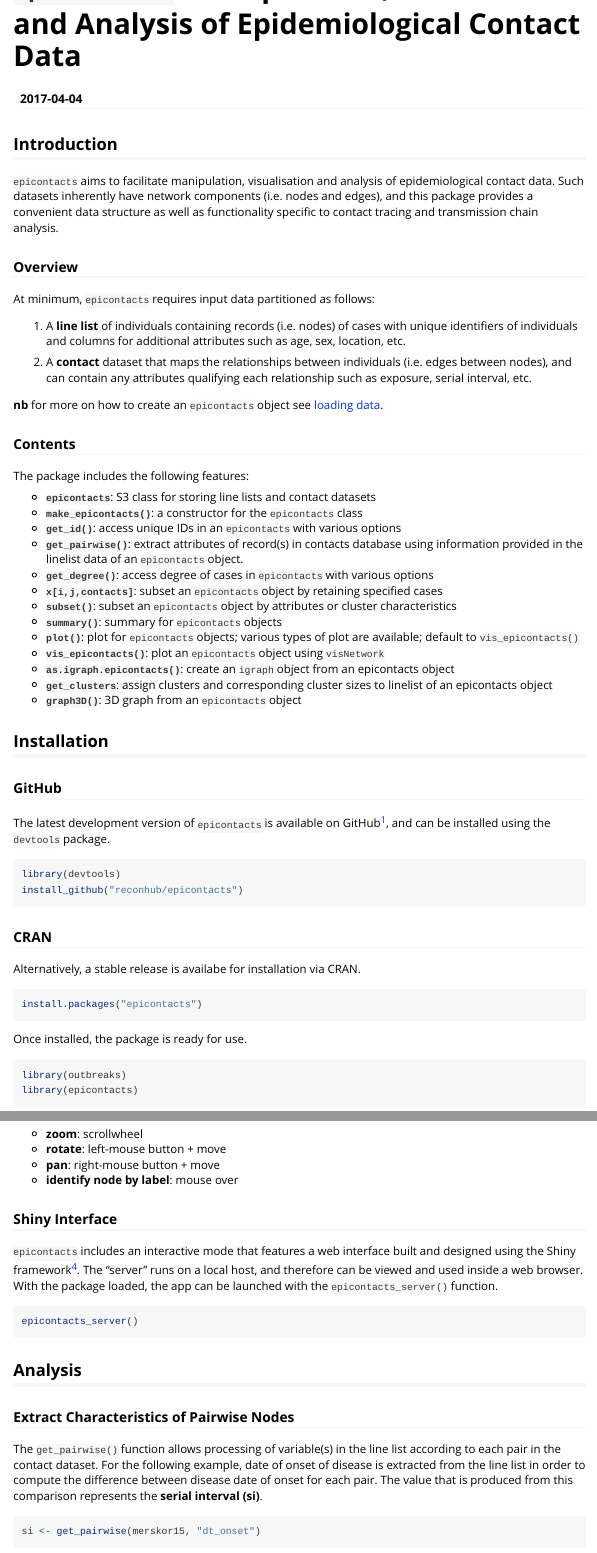
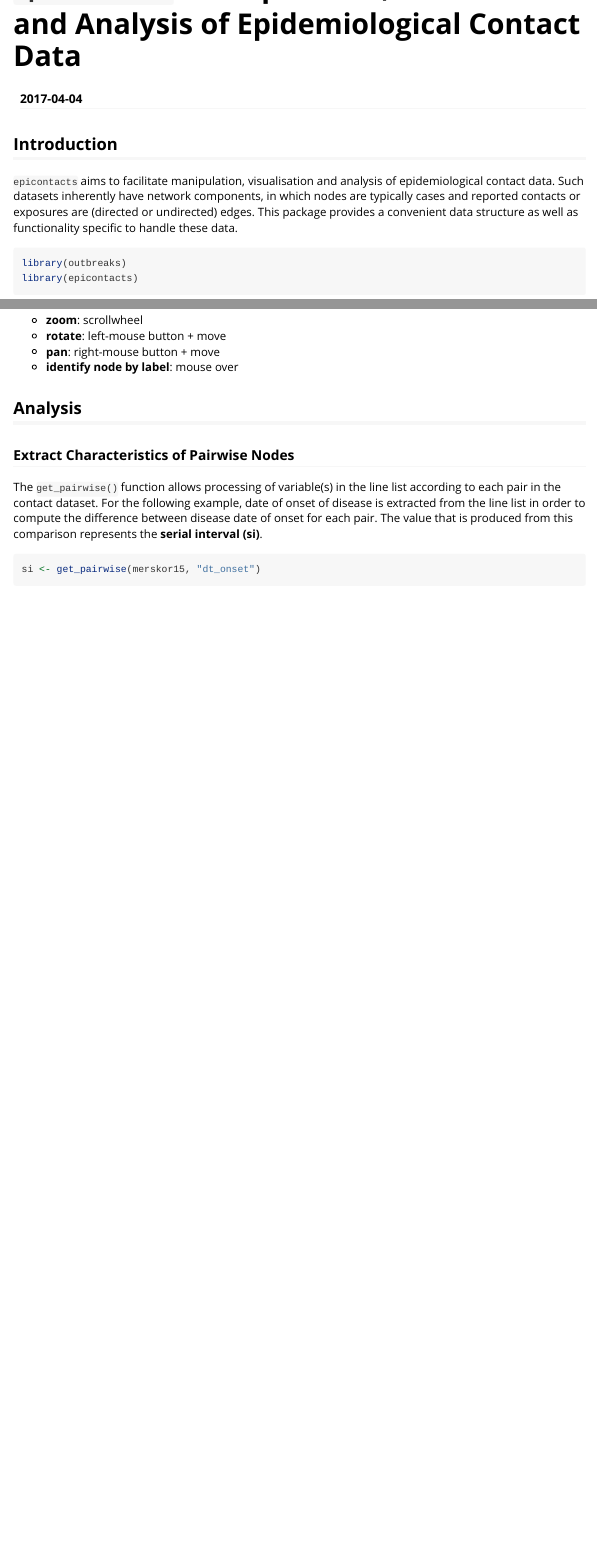
Before and after one commit to reconhub/epicontacts, an R Markdown document (vignettes/epicontacts.Rmd): the page in a window 1100 px wide, from its top, and a second part further down, joined at a grey line. Rendered offline with R 4.5, knitr and Pandoc, with nearby package versions; some code elsewhere in the file could not run offline; long lines of code are wrapped.

Commit message:
removed parts redundant with README.Rmd

````diff
--- a/vignettes/epicontacts.Rmd
+++ b/vignettes/epicontacts.Rmd
@@ -18,56 +18,11 @@ opts_chunk$set(message=FALSE, warning=FALSE, eval=TRUE, echo=TRUE)
 
 ## Introduction
 
-`epicontacts` aims to facilitate manipulation, visualisation and analysis of epidemiological contact data. Such datasets inherently have network components (i.e. nodes and edges), and this package provides a convenient data structure as well as functionality specific to contact tracing and transmission chain analysis.
-
-### Overview
-
-At minimum, `epicontacts` requires input data partitioned as follows:
-
-1. A **line list** of individuals containing records (i.e. nodes) of cases with unique identifiers of individuals and columns for additional attributes such as age, sex, location, etc.
-
-2. A **contact** dataset that maps the relationships between individuals (i.e. edges between nodes), and can contain any attributes qualifying each relationship such as exposure, serial interval, etc.
-
-**nb** for more on how to create an `epicontacts` object see [loading data](#loading-data).
-
-### Contents
-
-The package includes the following features:
-
-- **`epicontacts`**: S3 class for storing line lists and contact datasets
-- **`make_epicontacts()`**: a constructor for the `epicontacts` class
-- **`get_id()`**: access unique IDs in an `epicontacts` with various options
-- **`get_pairwise()`**: extract attributes of record(s) in contacts database using information provided in the linelist data of an `epicontacts` object.
-- **`get_degree()`**: access degree of cases in `epicontacts` with various options
-- **`x[i,j,contacts]`**: subset an `epicontacts` object by retaining specified cases
-- **`subset()`**: subset an `epicontacts` object by attributes or cluster characteristics
-- **`summary()`**: summary for  `epicontacts` objects
-- **`plot()`**: plot for  `epicontacts` objects; various types of plot are available; default to `vis_epicontacts()`
-- **`vis_epicontacts()`**: plot an `epicontacts` object using `visNetwork`
-- **`as.igraph.epicontacts()`**: create an `igraph` object from an epicontacts object
-- **`get_clusters`**: assign clusters and corresponding cluster sizes to linelist of an epicontacts object
-- **`graph3D()`**: 3D graph from an `epicontacts` object
-
-## Installation
-
-### GitHub
-
-The latest development version of `epicontacts` is available on GitHub[^1], and can be installed using the `devtools` package.
-
-```{r eval=FALSE}
-library(devtools)
-install_github("reconhub/epicontacts")
-```
-
-### CRAN
-
-Alternatively, a stable release is availabe for installation via CRAN.
-
-```{r, eval=FALSE}
-install.packages("epicontacts")
-```
-
-Once installed, the package is ready for use.
+`epicontacts` aims to facilitate manipulation, visualisation and analysis of
+epidemiological contact data. Such datasets inherently have network components,
+in which nodes are typically cases and reported contacts or exposures are
+(directed or undirected) edges. This package provides a convenient data
+structure as well as functionality specific to handle these data.
 
 ```{r}
 library(outbreaks)
@@ -185,28 +171,34 @@ To interact with the plot:
 - **pan**: right-mouse button + move
 - **identify node by label**: mouse over
 
-### Shiny Interface
 
-`epicontacts` includes an interactive mode that features a web interface built and designed using the Shiny framework[^4]. The "server" runs on a local host, and therefore can be viewed and used inside a web browser. With the package loaded, the app can be launched with the `epicontacts_server()` function.
 
-```{r, eval=FALSE}
-epicontacts_server()
-```
+
 
 ## Analysis
 
 ### Extract Characteristics of Pairwise Nodes
 
-The `get_pairwise()` function allows processing of variable(s) in the line list according to each pair in the contact dataset. For the following example, date of onset of disease is extracted from the line list in order to compute the difference between disease date of onset for each pair. The value that is produced from this comparison represents the **serial interval (si)**.
+The `get_pairwise()` function allows processing of variable(s) in the line list
+according to each pair in the contact dataset. For the following example, date
+of onset of disease is extracted from the line list in order to compute the
+difference between disease date of onset for each pair. The value that is
+produced from this comparison represents the **serial interval (si)**.
 
 ```{r}
 si <- get_pairwise(merskor15, "dt_onset")
 summary(si)
 hist(si, col="grey", border="white", xlab="Days after symptoms",
-    main="MERS Korea 2014\nSerial Interval")
+     main="MERS Korea 2014\nSerial Interval")
 ```
 
-The `get_pairwise()` will interpret the class of the column being used for comparison, and will adjust its method of comparing the values accordingly. For numbers and dates (like the **si** example above), the function will subtract the values. When applied to columns that are characters or categorical, `get_pairwise()` will paste values together. Because the function also allows for arbitrary processing (see "f" argument), these discrete combinations can be easily tabulated and analyzed.
+The `get_pairwise()` will interpret the class of the column being used for
+comparison, and will adjust its method of comparing the values accordingly. For
+numbers and dates (like the **si** example above), the function will subtract
+the values. When applied to columns that are characters or categorical,
+`get_pairwise()` will paste values together. Because the function also allows
+for arbitrary processing (see "f" argument), these discrete combinations can be
+easily tabulated and analyzed.
 
 ```{r}
 head(get_pairwise(merskor15, "sex"), n = 10)
````
Also changed, not shown: vignettes/epicontacts.Rmd (70 more changed lines).
